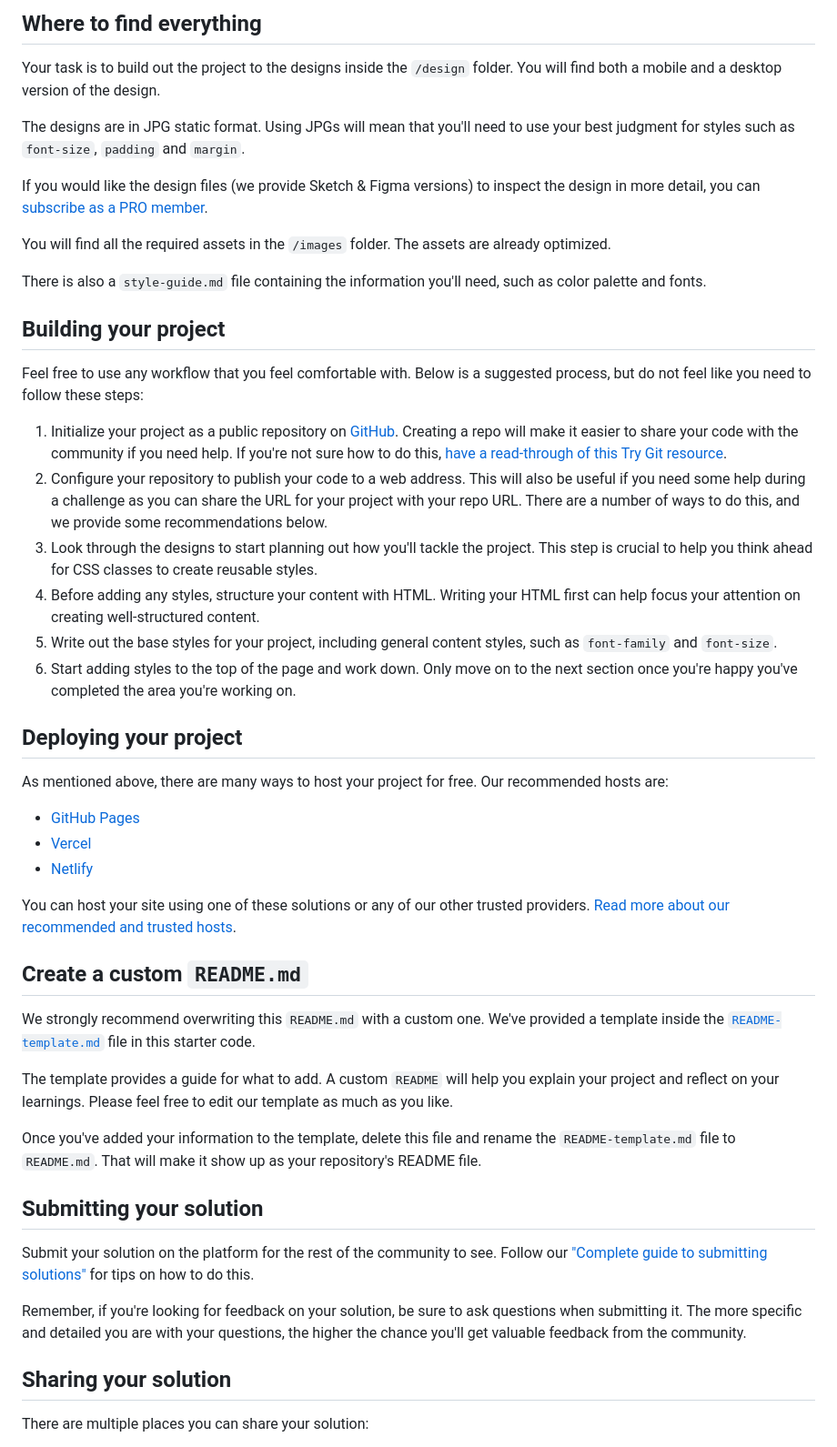
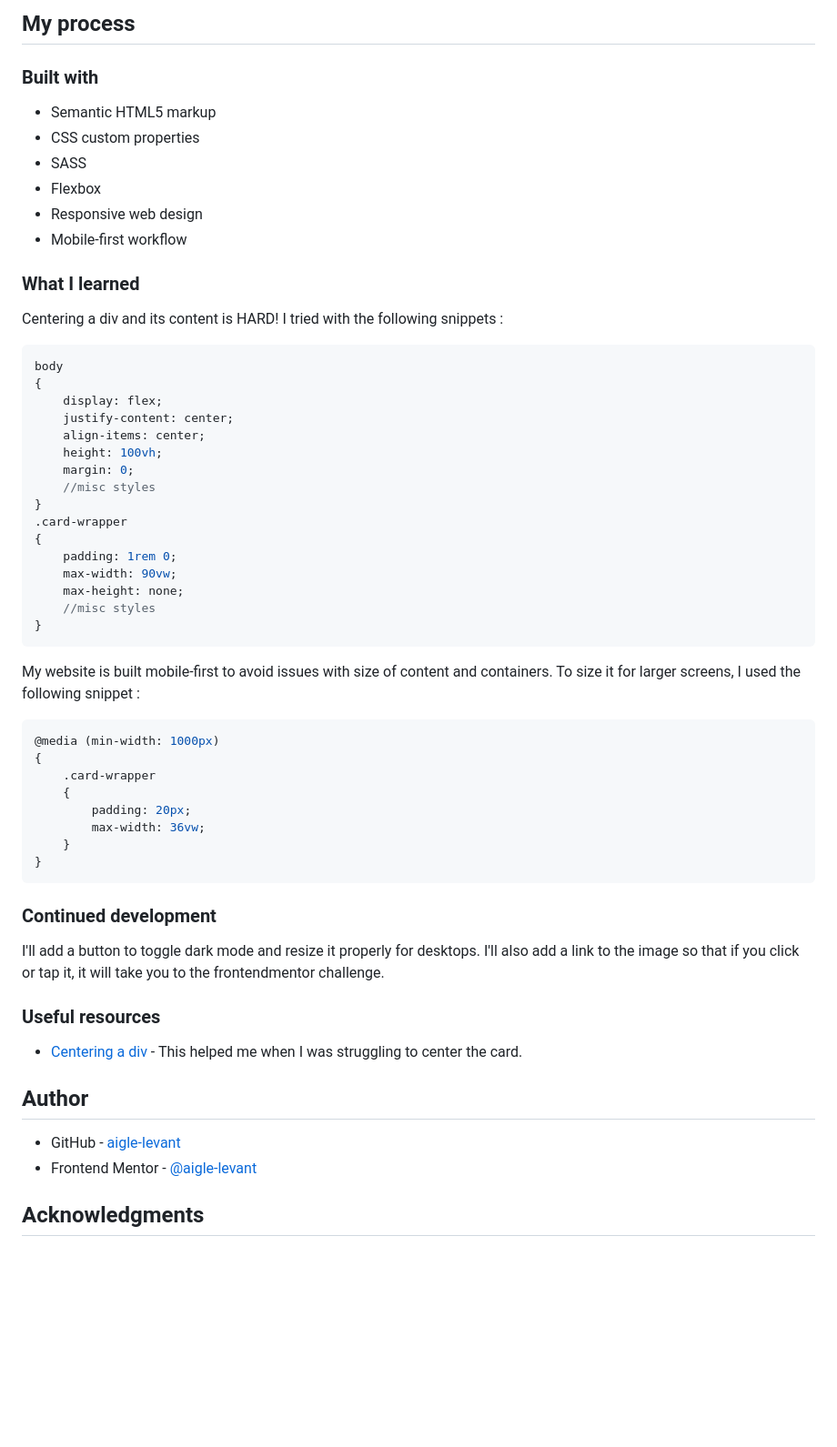
Before and after one commit to aigle-levant/qr-code-display, a Markdown page: README.md, the part around the change printed below. Shown: that part at 91% size. GitHub-like rendering; blank space fills up the shorter version.

````diff
--- a/README.md
+++ b/README.md
@@ -20,52 +34,63 @@ Want some support on the challenge? [Join our community](https://www.frontendmen
 
-## Where to find everything
+## My process
 
-Your task is to build out the project to the designs inside the `/design` folder. You will find both a mobile and a desktop version of the design.
+### Built with
 
-The designs are in JPG static format. Using JPGs will mean that you'll need to use your best judgment for styles such as `font-size`, `padding` and `margin`.
+- Semantic HTML5 markup
+- CSS custom properties
+- SASS
+- Flexbox
+- Responsive web design
+- Mobile-first workflow
 
-If you would like the design files (we provide Sketch & Figma versions) to inspect the design in more detail, you can [subscribe as a PRO member](https://www.frontendmentor.io/pro).
+### What I learned
 
-You will find all the required assets in the `/images` folder. The assets are already optimized.
+Centering a div and its content is HARD! I tried with the following snippets :
 
-There is also a `style-guide.md` file containing the information you'll need, such as color palette and fonts.
+```scss
+body
+{
+    display: flex;
+    justify-content: center;
+    align-items: center;
+    height: 100vh;
+    margin: 0;
+    //misc styles
+}
+.card-wrapper
+{
+    padding: 1rem 0;
+    max-width: 90vw;
+    max-height: none;
+    //misc styles
+}
+```
 
-## Building your project
+My website is built mobile-first to avoid issues with size of content and containers. To size it for larger screens, I used the following snippet :
 
-Feel free to use any workflow that you feel comfortable with. Below is a suggested process, but do not feel like you need to follow these steps:
+```scss
+@media (min-width: 1000px)
+{
+    .card-wrapper
+    {
+        padding: 20px;
+        max-width: 36vw;
+    }
+}
+```
 
-1. Initialize your project as a public repository on [GitHub](https://github.com/). Creating a repo will make it easier to share your code with the community if you need help. If you're not sure how to do this, [have a read-through of this Try Git resource](https://try.github.io/).
-2. Configure your repository to publish your code to a web address. This will also be useful if you need some help during a challenge as you can share the URL for your project with your repo URL. There are a number of ways to do this, and we provide some recommendations below.
-3. Look through the designs to start planning out how you'll tackle the project. This step is crucial to help you think ahead for CSS classes to create reusable styles.
-4. Before adding any styles, structure your content with HTML. Writing your HTML first can help focus your attention on creating well-structured content.
-5. Write out the base styles for your project, including general content styles, such as `font-family` and `font-size`.
-6. Start adding styles to the top of the page and work down. Only move on to the next section once you're happy you've completed the area you're working on.
+### Continued development
 
-## Deploying your project
+I'll add a button to toggle dark mode and resize it properly for desktops. I'll also add a link to the image so that if you click or tap it, it will take you to the frontendmentor challenge.
 
-As mentioned above, there are many ways to host your project for free. Our recommended hosts are:
+### Useful resources
 
-- [GitHub Pages](https://pages.github.com/)
-- [Vercel](https://vercel.com/)
-- [Netlify](https://www.netlify.com/)
+- [Centering a div](https://www.joshwcomeau.com/css/center-a-div/) - This helped me when I was struggling to center the card.
 
-You can host your site using one of these solutions or any of our other trusted providers. [Read more about our recommended and trusted hosts](https://medium.com/frontend-mentor/frontend-mentor-trusted-hosting-providers-bf000dfebe).
+## Author
 
-## Create a custom `README.md`
+- GitHub - [aigle-levant](https://github.com/aigle-levant)
+- Frontend Mentor - [@aigle-levant](https://www.frontendmentor.io/profile/aigle-levant)
 
-We strongly recommend overwriting this `README.md` with a custom one. We've provided a template inside the [`README-template.md`](./README-template.md) file in this starter code.
+## Acknowledgments
 
-The template provides a guide for what to add. A custom `README` will help you explain your project and reflect on your learnings. Please feel free to edit our template as much as you like.
-
-Once you've added your information to the template, delete this file and rename the `README-template.md` file to `README.md`. That will make it show up as your repository's README file.
-
-## Submitting your solution
-
-Submit your solution on the platform for the rest of the community to see. Follow our ["Complete guide to submitting solutions"](https://medium.com/frontend-mentor/a-complete-guide-to-submitting-solutions-on-frontend-mentor-ac6384162248) for tips on how to do this.
-
-Remember, if you're looking for feedback on your solution, be sure to ask questions when submitting it. The more specific and detailed you are with your questions, the higher the chance you'll get valuable feedback from the community.
-
-## Sharing your solution
-
-There are multiple places you can share your solution:
-
````
Also changed, not shown: other parts of README.md (+24 -25 lines), README-template.md (deleted, +0 -103 lines), images/screenshot-1.png (added), images/screenshot-2.png (added), 2 other files.
